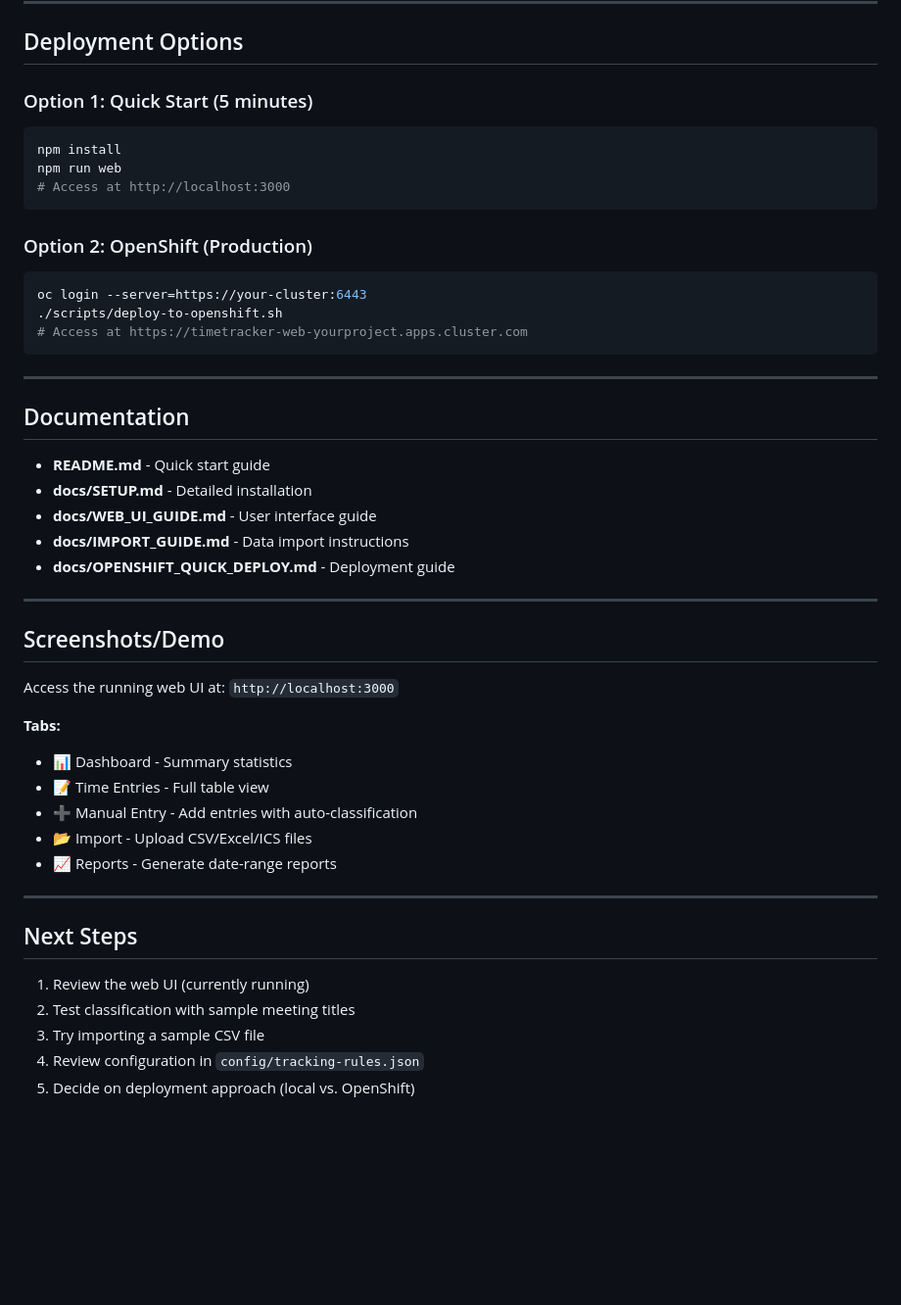
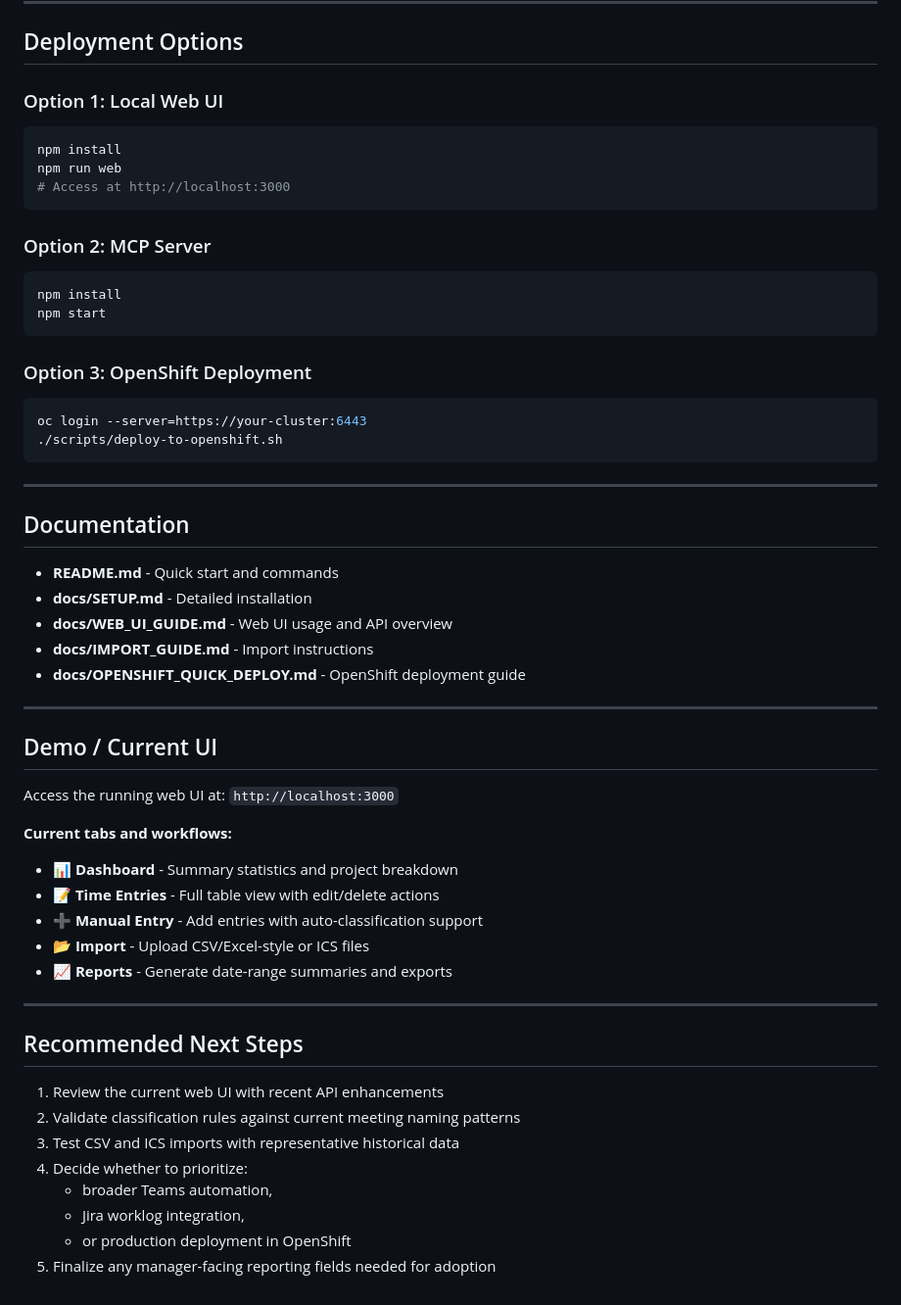
Before and after one commit to riminator/TaskTimeTracker, a Markdown page: MANAGER_PRESENTATION.md, the part around one of its changes. Shown at 98% size. Rendered like a GitHub page; blank space fills up the shorter version.

````diff
--- a/MANAGER_PRESENTATION.md
+++ b/MANAGER_PRESENTATION.md
@@ -98,49 +159,57 @@ Classification rules are customizable via `config/tracking-rules.json`:
 
 ## Deployment Options
 
-### Option 1: Quick Start (5 minutes)
+### Option 1: Local Web UI
 ```bash
 npm install
 npm run web
 # Access at http://localhost:3000
 ```
 
-### Option 2: OpenShift (Production)
+### Option 2: MCP Server
+```bash
+npm install
+npm start
+```
+
+### Option 3: OpenShift Deployment
 ```bash
 oc login --server=https://your-cluster:6443
 ./scripts/deploy-to-openshift.sh
-# Access at https://timetracker-web-yourproject.apps.cluster.com
 ```
 
 ---
 
 ## Documentation
 
-- **README.md** - Quick start guide
+- **README.md** - Quick start and commands
 - **docs/SETUP.md** - Detailed installation
-- **docs/WEB_UI_GUIDE.md** - User interface guide
-- **docs/IMPORT_GUIDE.md** - Data import instructions
-- **docs/OPENSHIFT_QUICK_DEPLOY.md** - Deployment guide
+- **docs/WEB_UI_GUIDE.md** - Web UI usage and API overview
+- **docs/IMPORT_GUIDE.md** - Import instructions
+- **docs/OPENSHIFT_QUICK_DEPLOY.md** - OpenShift deployment guide
 
 ---
 
-## Screenshots/Demo
+## Demo / Current UI
 
 Access the running web UI at: `http://localhost:3000`
 
-**Tabs:**
-- 📊 Dashboard - Summary statistics
-- 📝 Time Entries - Full table view
-- ➕ Manual Entry - Add entries with auto-classification
-- 📂 Import - Upload CSV/Excel/ICS files
-- 📈 Reports - Generate date-range reports
+**Current tabs and workflows:**
+- 📊 **Dashboard** - Summary statistics and project breakdown
+- 📝 **Time Entries** - Full table view with edit/delete actions
+- ➕ **Manual Entry** - Add entries with auto-classification support
+- 📂 **Import** - Upload CSV/Excel-style or ICS files
+- 📈 **Reports** - Generate date-range summaries and exports
 
 ---
 
-## Next Steps
+## Recommended Next Steps
 
-1. Review the web UI (currently running)
-2. Test classification with sample meeting titles
-3. Try importing a sample CSV file
-4. Review configuration in `config/tracking-rules.json`
-5. Decide on deployment approach (local vs. OpenShift)
+1. Review the current web UI with recent API enhancements
+2. Validate classification rules against current meeting naming patterns
+3. Test CSV and ICS imports with representative historical data
+4. Decide whether to prioritize:
+   - broader Teams automation,
+   - Jira worklog integration,
+   - or production deployment in OpenShift
+5. Finalize any manager-facing reporting fields needed for adoption
````
Also changed, not shown: other parts of MANAGER_PRESENTATION.md (+117 -56 lines).
